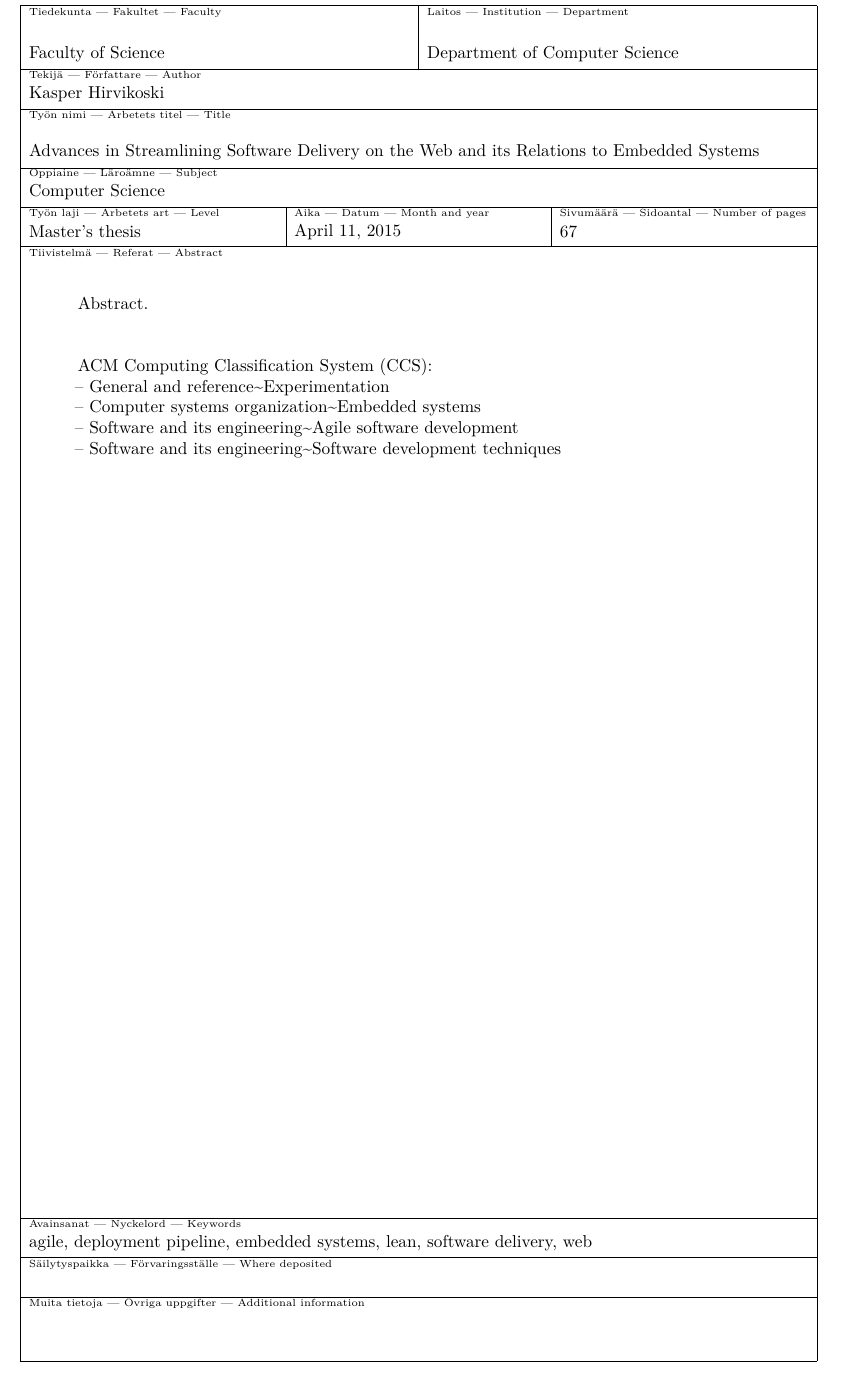
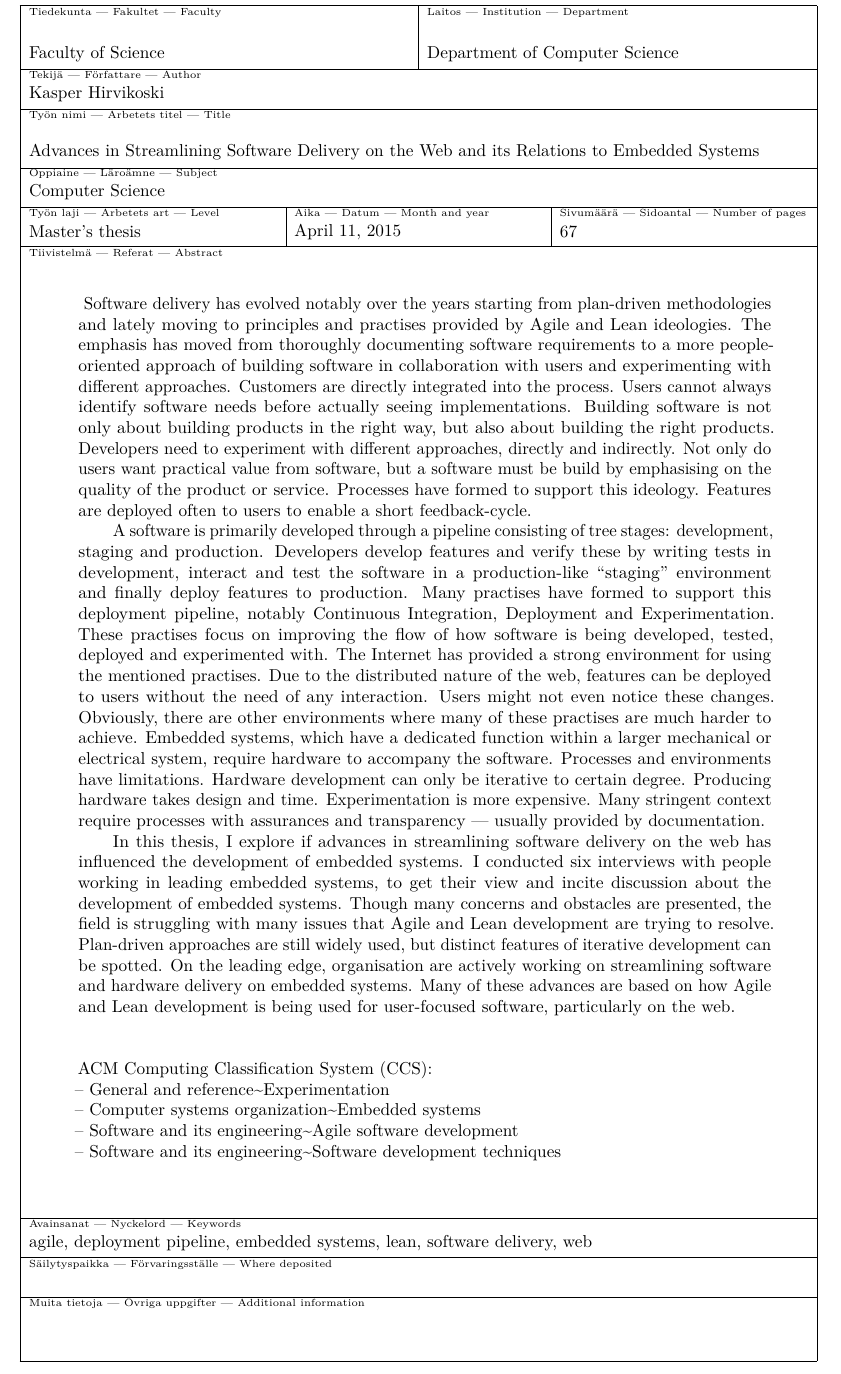
Before and after one commit to kasper/masters-thesis, a LaTeX document (streamlining-software-delivery.tex): part of page 2 of 70, cut so that both start at the same text. Compiled offline with pdfLaTeX.

Commit message:
Abstract

```diff
--- a/streamlining-software-delivery.tex
+++ b/streamlining-software-delivery.tex
@@ -33,7 +33,13 @@
 \author{Kasper Hirvikoski}
 \date{\today}
 \level{Master’s thesis}
-\abstract{Abstract.}
+\abstract{
+Software delivery has evolved notably over the years starting from plan-driven methodologies and lately moving to principles and practises provided by Agile and Lean ideologies. The emphasis has moved from thoroughly documenting software requirements to a more people-oriented approach of building software in collaboration with users and experimenting with different approaches. Customers are directly integrated into the process. Users cannot always identify software needs before actually seeing implementations. Building software is not only about building products in the right way, but also about building the right products. Developers need to experiment with different approaches, directly and indirectly. Not only do users want practical value from software, but a software must be build by emphasising on the quality of the product or service. Processes have formed to support this ideology. Features are deployed often to users to enable a short feedback-cycle.
+
+A software is primarily developed through a pipeline consisting of tree stages: development, staging and production. Developers develop features and verify these by writing tests in development, interact and test the software in a production-like “staging” environment and finally deploy features to production. Many practises have formed to support this deployment pipeline, notably Continuous Integration, Deployment and Experimentation. These practises focus on improving the flow of how software is being developed, tested, deployed and experimented with. The Internet has provided a strong environment for using the mentioned practises. Due to the distributed nature of the web, features can be deployed to users without the need of any interaction. Users might not even notice these changes. Obviously, there are other environments where many of these practises are much harder to achieve. Embedded systems, which have a dedicated function within a larger mechanical or electrical system, require hardware to accompany the software. Processes and environments have limitations. Hardware development can only be iterative to certain degree. Producing hardware takes design and time. Experimentation is more expensive. Many stringent context require processes with assurances and transparency — usually provided by documentation.
+
+In this thesis, I explore if advances in streamlining software delivery on the web has influenced the development of embedded systems. I conducted six interviews with people working in leading embedded systems, to get their view and incite discussion about the development of embedded systems. Though many concerns and obstacles are presented, the field is struggling with many issues that Agile and Lean development are trying to resolve. Plan-driven approaches are still widely used, but distinct features of iterative development can be spotted. On the leading edge, organisation are actively working on streamlining software and hardware delivery on embedded systems. Many of these advances are based on how Agile and Lean development is being used for user-focused software, particularly on the web.
+}
 
 \keywords{agile, deployment pipeline, embedded systems, lean, software delivery, web}
 \classification{
```
Also changed, not shown: streamlining-software-delivery.pdf.
